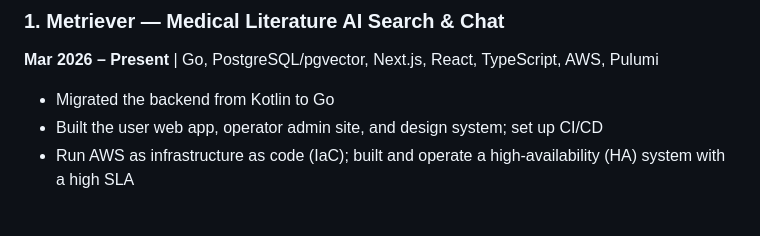
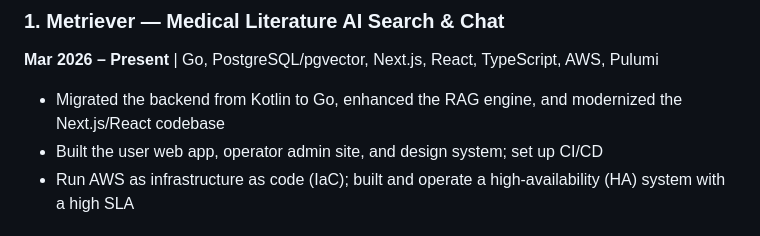
Before and after one commit to violethpark/violethpark, a Markdown page: CV.md, the part around the change. Rendered like a GitHub page.

```diff
--- a/CV.md
+++ b/CV.md
@@ -79,7 +79,7 @@ AWS (ECS, RDS, EC2, S3) · Pulumi · Docker · GitHub Actions · Vite · Git ·
 
 **Mar 2026 – Present** | Go, PostgreSQL/pgvector, Next.js, React, TypeScript, AWS, Pulumi
 
-- Migrated the backend from Kotlin to Go
+- Migrated the backend from Kotlin to Go, enhanced the RAG engine, and modernized the Next.js/React codebase
 - Built the user web app, operator admin site, and design system; set up CI/CD
 - Run AWS as infrastructure as code (IaC); built and operate a high-availability (HA) system with a high SLA
 
```
Also changed, not shown: CV_jp.md (+1 -1 lines), CV_ko.md (+1 -1 lines).
